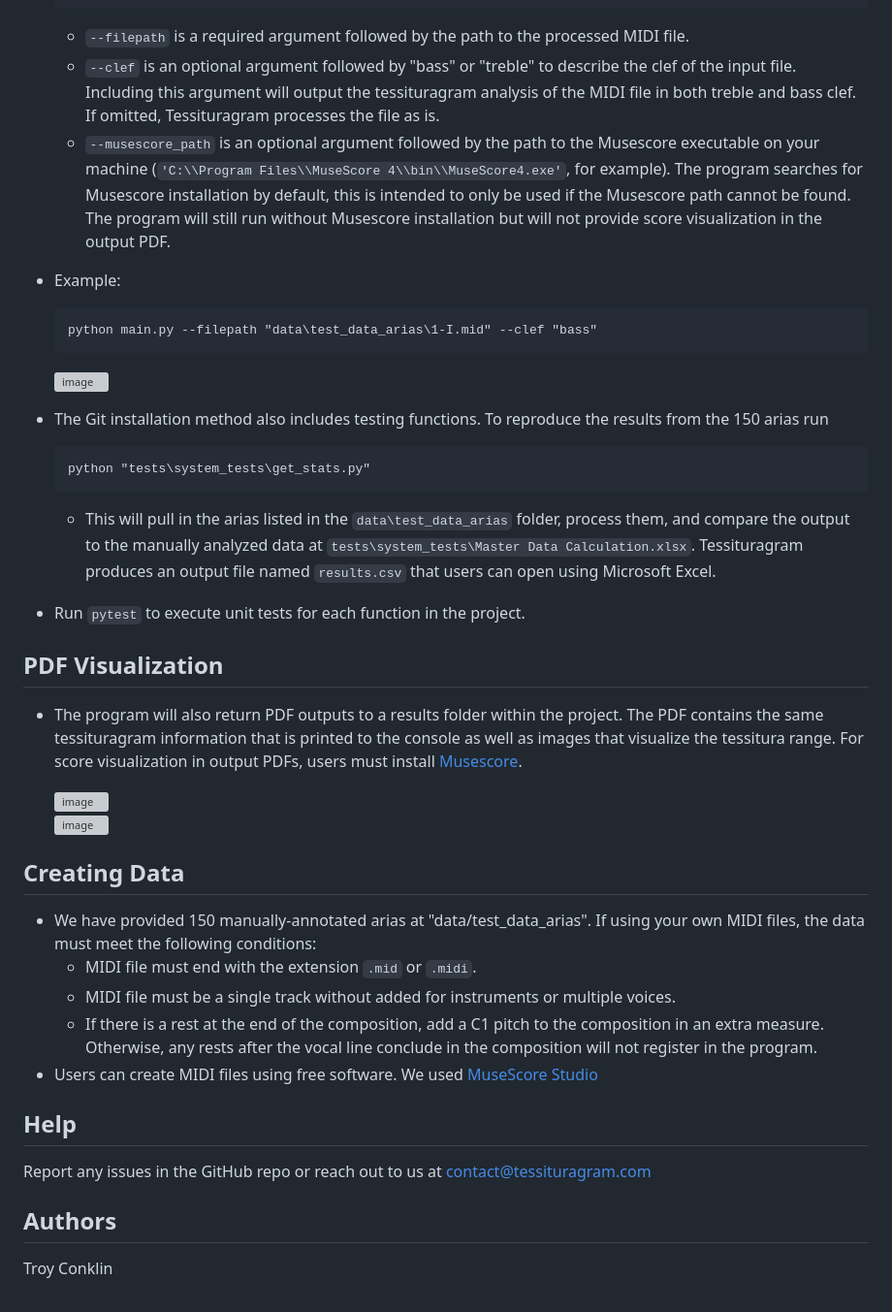
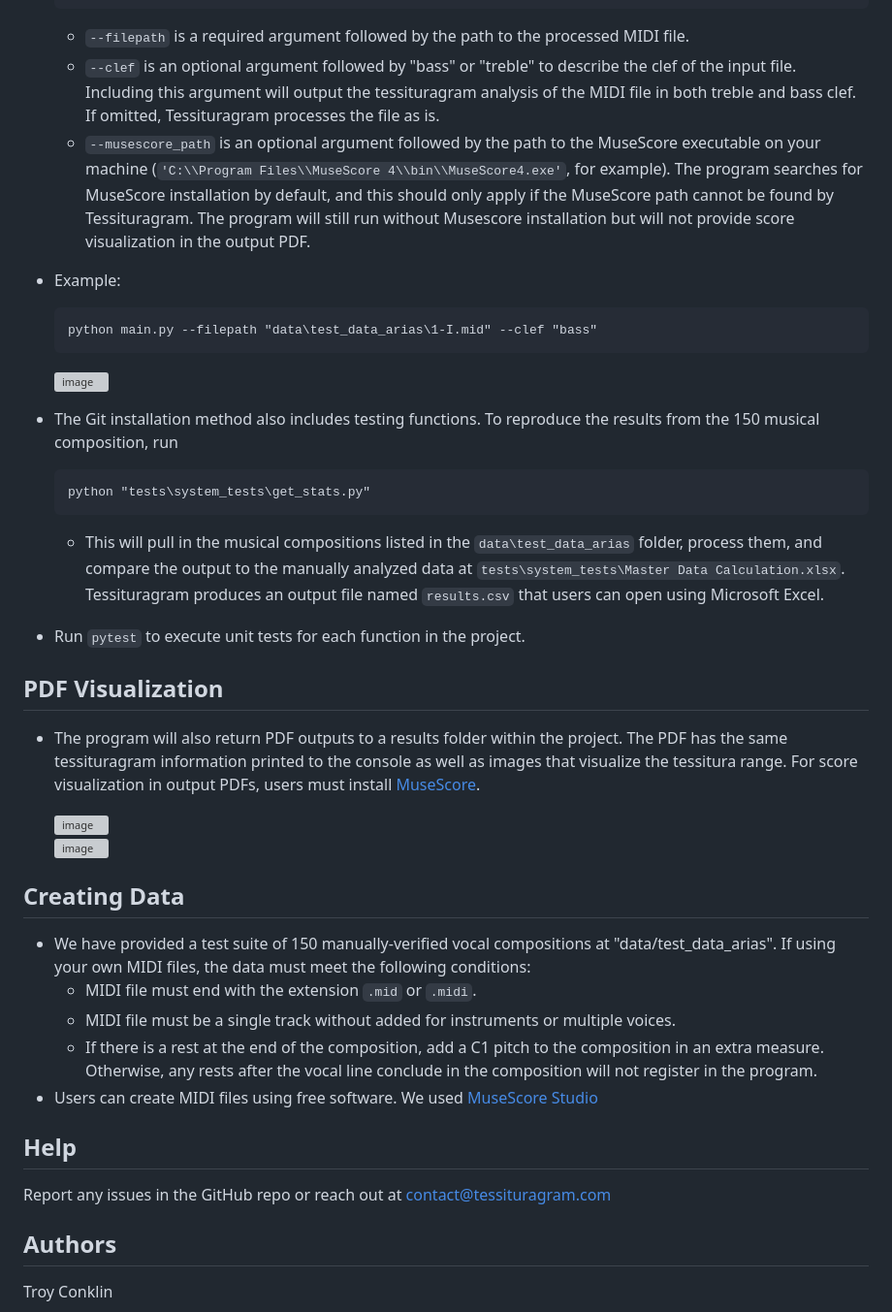
Before and after one commit to Tessituragram/Tessituragram, a Markdown page: README.md, the part around one of its changes. Shown at 97% size. Drawn GitHub-style; grey boxes are pictures that could not be loaded.

````diff
--- a/README.md
+++ b/README.md
@@ -61,7 +61,7 @@ pitch quartiles, performance time, and time spent singing in generalized vocal *
   * `--filepath` is a required argument followed by the path to the processed MIDI file.
   * `--clef` is an optional argument followed by "bass" or "treble" to describe the clef of the input file. Including this argument will output
   the tessituragram analysis of the MIDI file in both treble and bass clef. If omitted, Tessituragram processes the file as is.
-  * `--musescore_path` is an optional argument followed by the path to the Musescore executable on your machine (`'C:\\Program Files\\MuseScore 4\\bin\\MuseScore4.exe'`, for example). The program searches for Musescore installation by default, this is intended to only be used if the Musescore path cannot be found. The program will still run without Musescore installation but will not provide score visualization in the output PDF.
+  * `--musescore_path` is an optional argument followed by the path to the MuseScore executable on your machine (`'C:\\Program Files\\MuseScore 4\\bin\\MuseScore4.exe'`, for example). The program searches for MuseScore installation by default, and this should only apply if the MuseScore path cannot be found by Tessituragram. The program will still run without Musescore installation but will not provide score visualization in the output PDF.
 
 * Example:
   ```
@@ -69,17 +69,17 @@ pitch quartiles, performance time, and time spent singing in generalized vocal *
   ```
   <img width="350" height="300" alt="image" src="https://github.com/user-attachments/assets/7aace345-5867-4c83-b3a1-268874781436" />
 
-* The Git installation method also includes testing functions. To reproduce the results from the 150 arias run
+* The Git installation method also includes testing functions. To reproduce the results from the 150 musical composition, run
   ```
   python "tests\system_tests\get_stats.py"
   ```
-  * This will pull in the arias listed in the `data\test_data_arias` folder, process them, and compare the output to the manually analyzed data at `tests\system_tests\Master Data Calculation.xlsx`. Tessituragram produces an output file named `results.csv` that users can open using Microsoft Excel.
+  * This will pull in the musical compositions listed in the `data\test_data_arias` folder, process them, and compare the output to the manually analyzed data at `tests\system_tests\Master Data Calculation.xlsx`. Tessituragram produces an output file named `results.csv` that users can open using Microsoft Excel.
 
 * Run `pytest` to execute unit tests for each function in the project.
 
 ## PDF Visualization
 
-* The program will also return PDF outputs to a results folder within the project. The PDF contains the same tessituragram information that is printed to the console as well as images that visualize the tessitura range. For score visualization in output PDFs, users must install [Musescore](https://musescore.org/en/download).
+* The program will also return PDF outputs to a results folder within the project. The PDF has the same tessituragram information printed to the console as well as images that visualize the tessitura range. For score visualization in output PDFs, users must install [MuseScore](https://musescore.org/en/download).
 
   <img width="600" height="200" alt="image" src="https://github.com/user-attachments/assets/eaa49cac-3bca-4995-8fc8-99a0fdb5c155" />
   <br>
@@ -88,7 +88,7 @@ pitch quartiles, performance time, and time spent singing in generalized vocal *
 
 ## Creating Data
 
-  * We have provided 150 manually-annotated arias at "data/test_data_arias". If using your own MIDI files, the data must meet the following conditions:
+  * We have provided a test suite of 150 manually-verified vocal compositions at "data/test_data_arias". If using your own MIDI files, the data must meet the following conditions:
     * MIDI file must end with the extension `.mid` or `.midi`.
     * MIDI file must be a single track without added for instruments or multiple voices.
     * If there is a rest at the end of the composition, add a C1 pitch to the composition in an extra measure. Otherwise, any rests after the vocal line conclude in the composition will not register in the program.
@@ -96,7 +96,7 @@ pitch quartiles, performance time, and time spent singing in generalized vocal *
 
 ## Help
 
-Report any issues in the GitHub repo or reach out to us at [contact@tessituragram.com](contact@tessituragram.com)
+Report any issues in the GitHub repo or reach out at [contact@tessituragram.com](contact@tessituragram.com)
 
 ## Authors
 
````
Also changed, not shown: other parts of README.md (+9 -9 lines).
